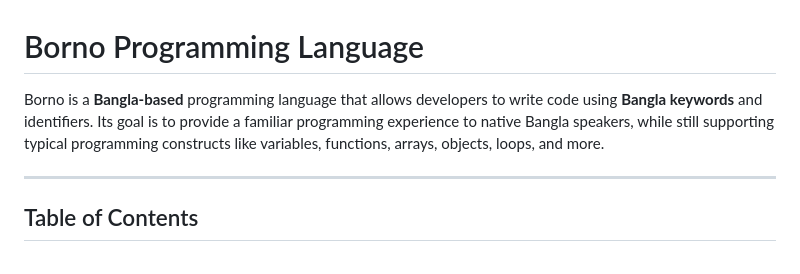
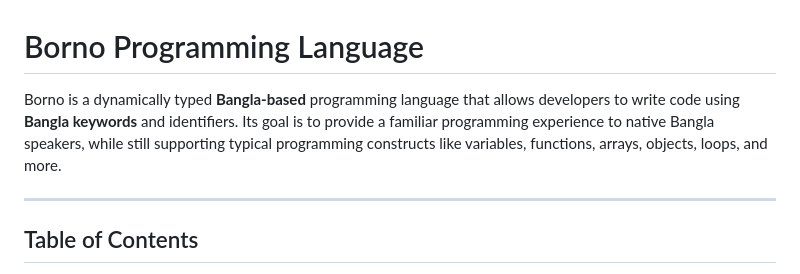
Before and after one commit to ah-naf/Borno, a Markdown page: README.md, the part around the change. Rendered like a GitHub page.

```diff
--- a/README.md
+++ b/README.md
@@ -1,6 +1,6 @@
 # Borno Programming Language
 
-Borno is a **Bangla-based** programming language that allows developers to write code using **Bangla keywords** and identifiers. Its goal is to provide a familiar programming experience to native Bangla speakers, while still supporting typical programming constructs like variables, functions, arrays, objects, loops, and more.
+Borno is a dynamically typed **Bangla-based** programming language that allows developers to write code using **Bangla keywords** and identifiers. Its goal is to provide a familiar programming experience to native Bangla speakers, while still supporting typical programming constructs like variables, functions, arrays, objects, loops, and more.
 
 ---
 
```
